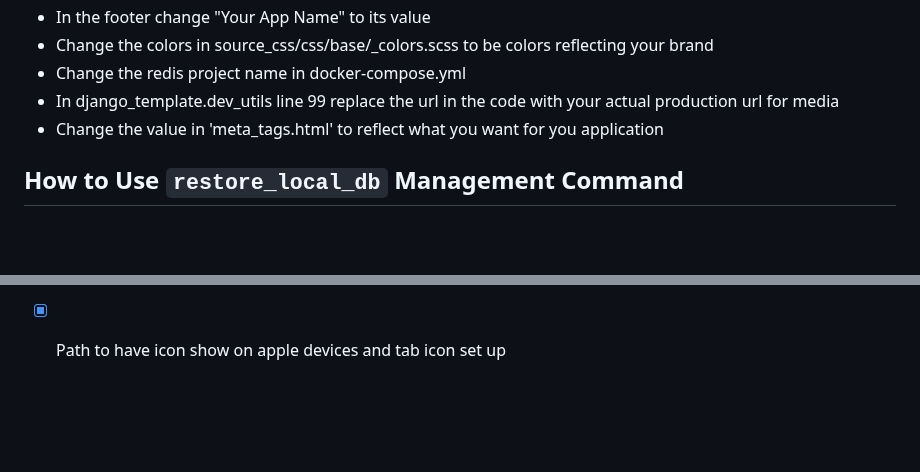
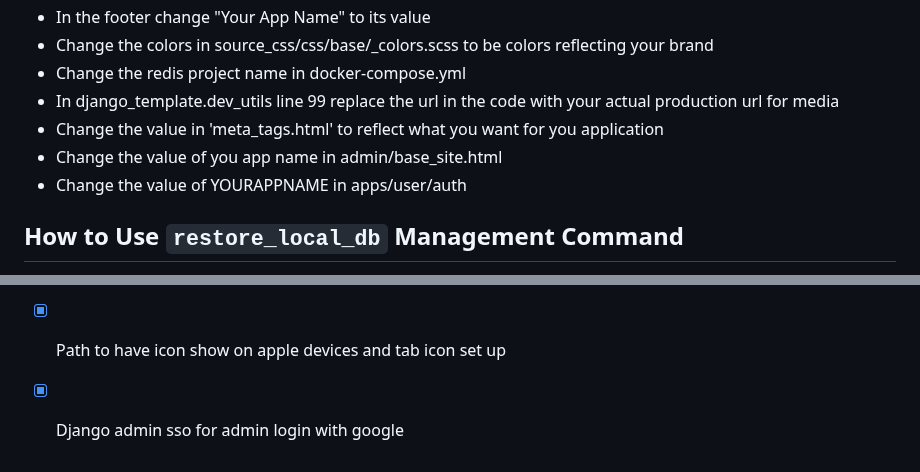
Before and after one commit to levimoore1992/DjangoShipFast, a Markdown page: README.md, 2 parts joined by grey strips. Rendered like a GitHub page; blank space fills up the shorter version.

```diff
--- a/README.md
+++ b/README.md
@@ -35,6 +35,8 @@ docker compose up --build
 <li>Change the redis project name in docker-compose.yml</li>
 <li>In django_template.dev_utils line 99 replace the url in the code with your actual production url for media</li>
 <li>Change the value in 'meta_tags.html' to reflect what you want for you application</li>
+<li>Change the value of you app name in admin/base_site.html</li>
+<li>Change the value of YOURAPPNAME in apps/user/auth</li>
 </ul>
 
 ## How to Use `restore_local_db` Management Command
@@ -157,3 +159,4 @@ After creating your app, you dont need to update the app as long as you place yo
 - [x] Comment Model easy to attach to other models
 - [x] Pagination component easily attachable to a list view
 - [x] Path to have icon show on apple devices and tab icon set up
+- [x] Django admin sso for admin login with google
```
